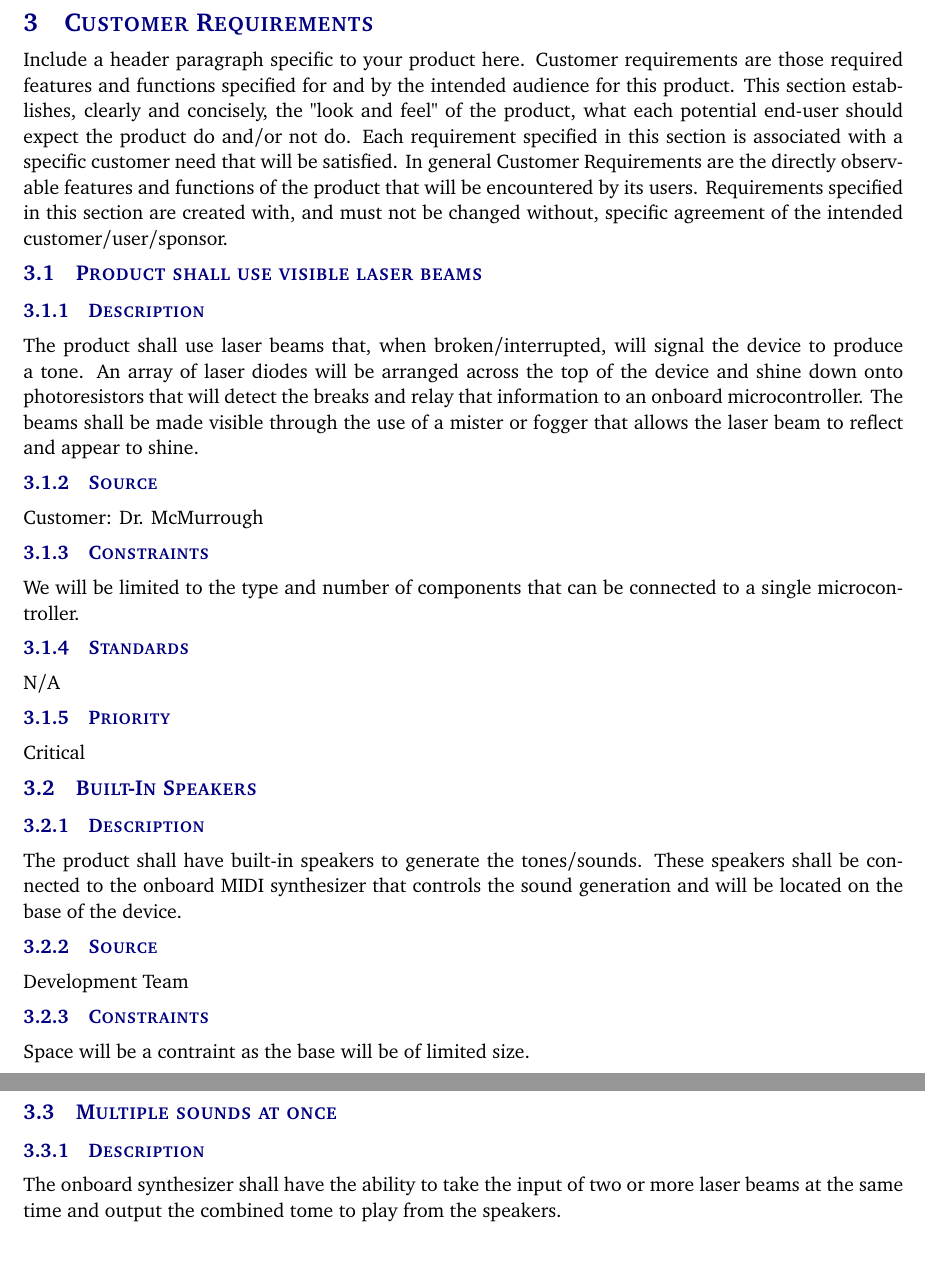
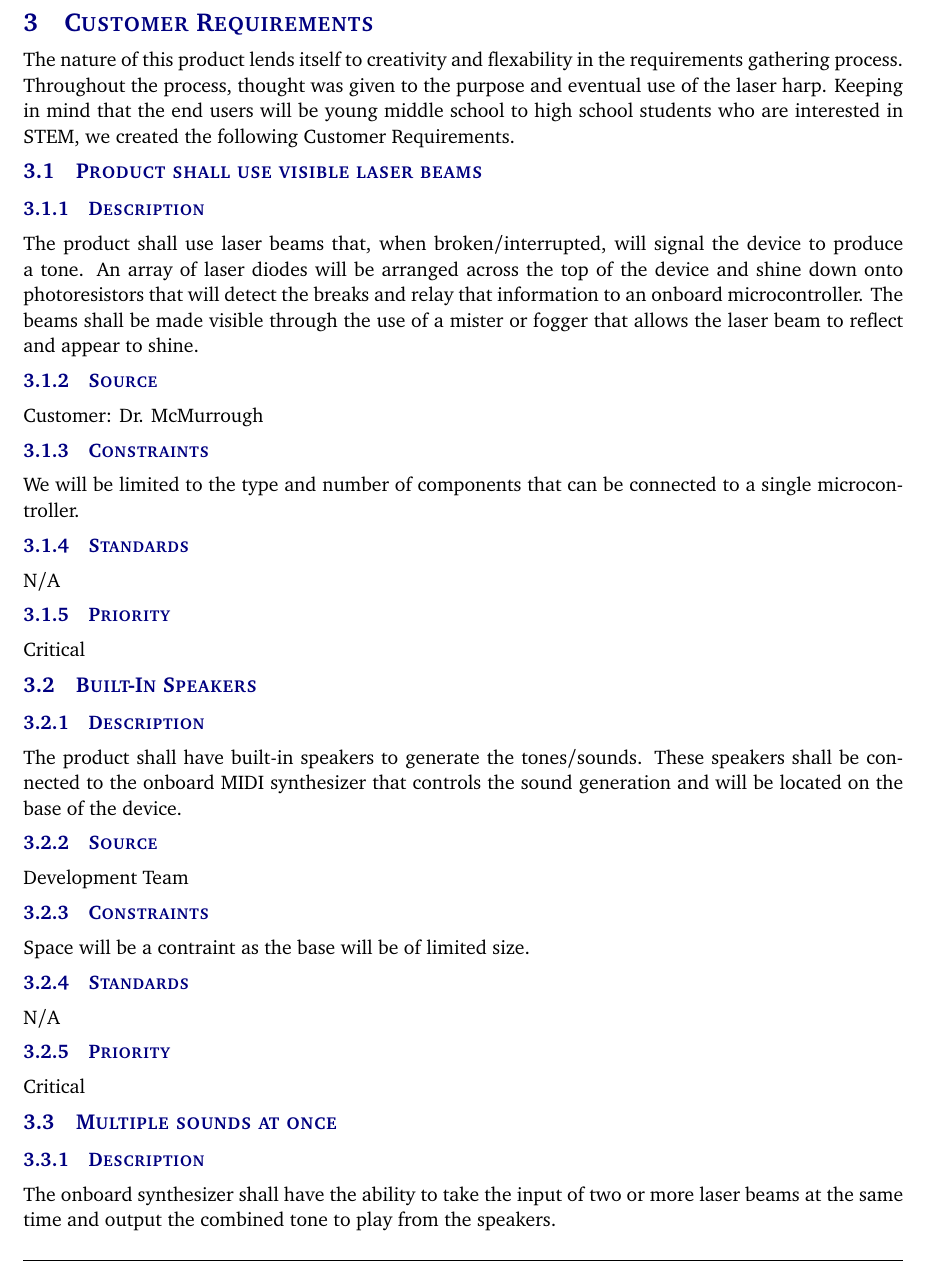
Before and after one commit to rtorres678/Senior-Design-Project, a LaTeX document (system requirements specification latex/system_requirements_specification.tex, which reads system requirements specification latex/tex/customer_requirements.tex): two parts of pages 9 and 10 of 20 before the commit and part of page 9 of 20 after it, the two joined at a grey line, cut so that both start at the same text. Compiled offline with pdfLaTeX.

Commit message:
fixed typo

```diff
--- a/system requirements specification latex/tex/customer_requirements.tex
+++ b/system requirements specification latex/tex/customer_requirements.tex
@@ -1,5 +1,4 @@
-Include a header paragraph specific to your product here. Customer requirements are those required features and functions specified for and by the intended audience for this product. This section establishes, clearly and concisely, the "look and feel" of the product, what each potential end-user should expect the product do and/or not do. Each requirement specified in this section is associated with a specific customer need that will be satisfied. In general Customer Requirements are the directly observable features and functions of the product that will be encountered by its users. Requirements specified in this section are created with, and must not be changed without, specific agreement of the intended customer/user/sponsor.
-
+The nature of this product lends itself to creativity and flexability in the requirements gathering process. Throughout the process, thought was given to the purpose and eventual use of the laser harp. Keeping in mind that the end users will be young middle school to high school students who are interested in STEM, we created the following Customer Requirements.
 \subsection{Product shall use visible laser beams}
 \subsubsection{Description}
 The product shall use laser beams that, when broken/interrupted, will signal the device to produce a tone. An array of laser diodes will be arranged across the top of the device and shine down onto photoresistors that will detect the breaks and relay that information to an onboard microcontroller. The beams shall be made visible through the use of a mister or fogger that allows the laser beam to reflect and appear to shine.
@@ -26,7 +25,7 @@ Critical
 
 \subsection{Multiple sounds at once}
 \subsubsection{Description}
-The onboard synthesizer shall have the ability to take the input of two or more laser beams at the same time and output the combined tome to play from the speakers.
+The onboard synthesizer shall have the ability to take the input of two or more laser beams at the same time and output the combined tone to play from the speakers.
 \subsubsection{Source}
 Development Team
 \subsubsection{Constraints}
```
